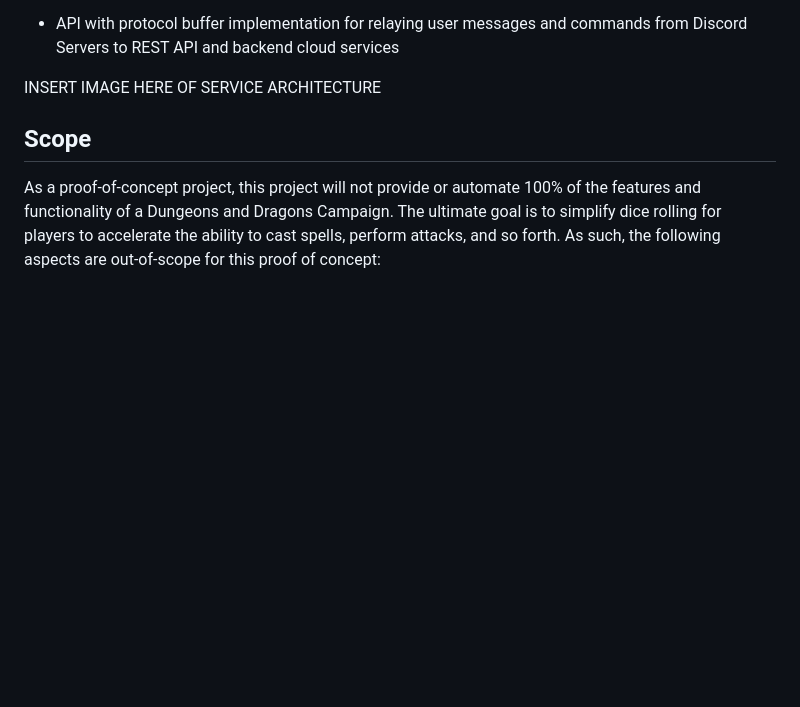
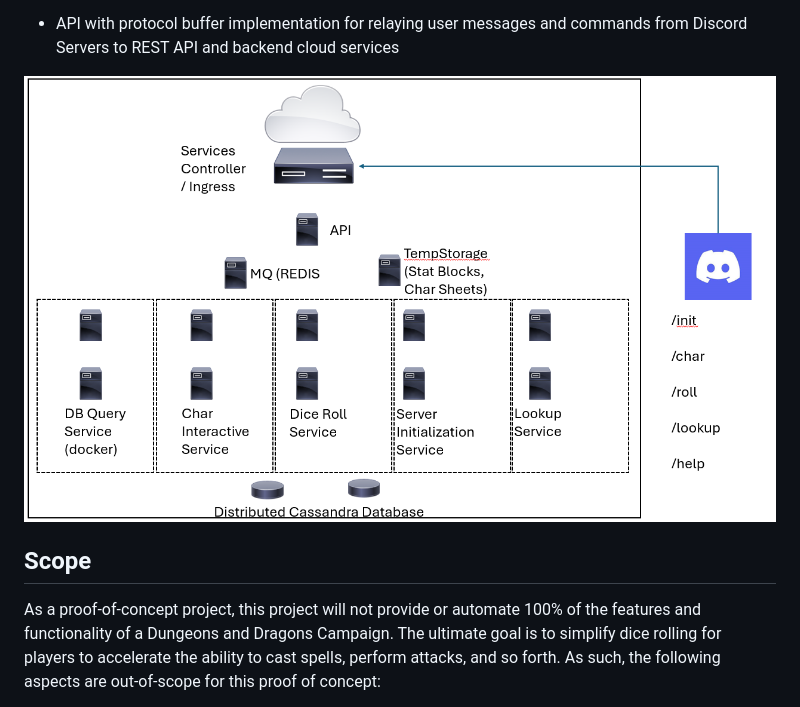
Before and after one commit to pconnell/DNDIO, a Markdown page: README.md, the part around the change. Rendered like a GitHub page; pictures changed too: imgs/Architecture.png (added); blank space fills up the shorter version.

Commit message:
adding architecture image

```diff
--- a/README.md
+++ b/README.md
@@ -35,7 +35,7 @@ To develop and deliver this service, the project team plans to leverage the foll
 
 * API with protocol buffer implementation for relaying user messages and commands from Discord Servers to REST API and backend cloud services
 
-INSERT IMAGE HERE OF SERVICE ARCHITECTURE
+![Proposed Architecture](./imgs/Architecture.png)
 
 ## Scope
 
```
